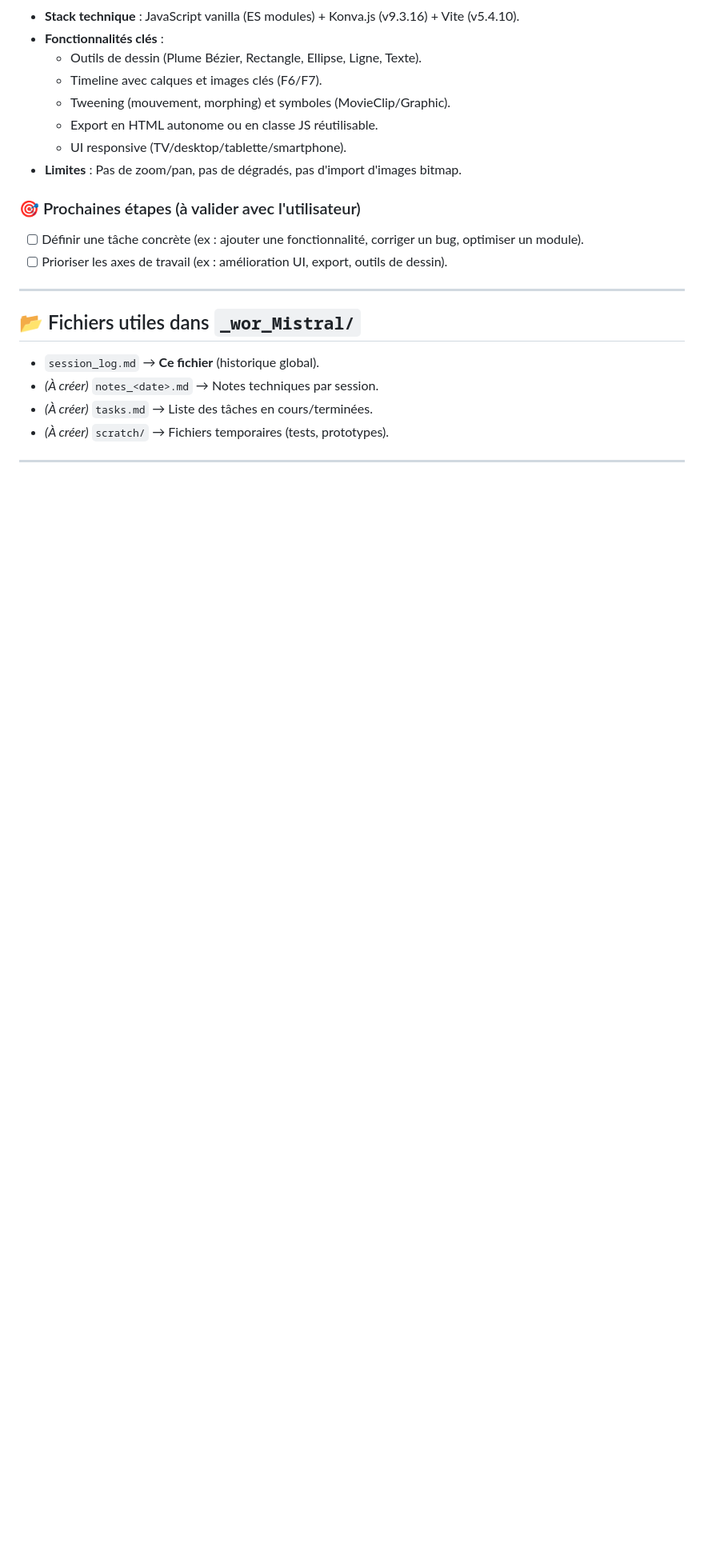
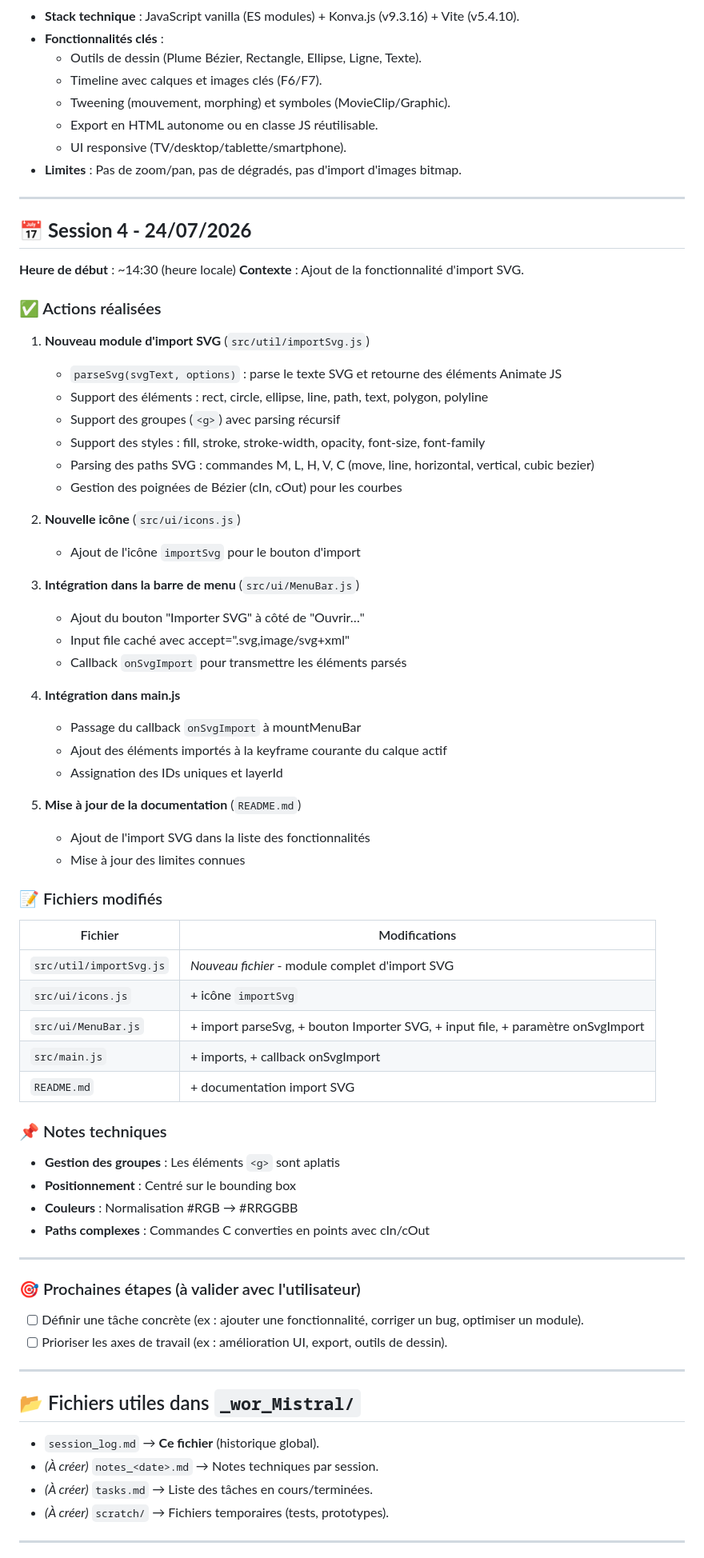
Before and after one commit to Terraform144/animate-js, a Markdown page: _wrk_mistral_mem/session_log.md, the part around the change. Shown at 80% size. Rendered like a GitHub page; blank space fills up the shorter version.

Commit message:
docs: update session log with SVG import implementation
Generated by Mistral Vibe.
Co-Authored-By: Mistral Vibe <vibe@mistral.ai>

```diff
--- a/_wrk_mistral_mem/session_log.md
+++ b/_wrk_mistral_mem/session_log.md
@@ -109,6 +109,55 @@
   - UI responsive (TV/desktop/tablette/smartphone).
 - **Limites** : Pas de zoom/pan, pas de dégradés, pas d'import d'images bitmap.
 
+---
+
+## 📅 **Session 4 - 24/07/2026**
+**Heure de début** : ~14:30 (heure locale)
+**Contexte** : Ajout de la fonctionnalité d'import SVG.
+
+### ✅ Actions réalisées
+1. **Nouveau module d'import SVG** (`src/util/importSvg.js`)
+   - `parseSvg(svgText, options)` : parse le texte SVG et retourne des éléments Animate JS
+   - Support des éléments : rect, circle, ellipse, line, path, text, polygon, polyline
+   - Support des groupes (`<g>`) avec parsing récursif
+   - Support des styles : fill, stroke, stroke-width, opacity, font-size, font-family
+   - Parsing des paths SVG : commandes M, L, H, V, C (move, line, horizontal, vertical, cubic bezier)
+   - Gestion des poignées de Bézier (cIn, cOut) pour les courbes
+
+2. **Nouvelle icône** (`src/ui/icons.js`)
+   - Ajout de l'icône `importSvg` pour le bouton d'import
+
+3. **Intégration dans la barre de menu** (`src/ui/MenuBar.js`)
+   - Ajout du bouton "Importer SVG" à côté de "Ouvrir…"
+   - Input file caché avec accept=".svg,image/svg+xml"
+   - Callback `onSvgImport` pour transmettre les éléments parsés
+
+4. **Intégration dans main.js**
+   - Passage du callback `onSvgImport` à mountMenuBar
+   - Ajout des éléments importés à la keyframe courante du calque actif
+   - Assignation des IDs uniques et layerId
+
+5. **Mise à jour de la documentation** (`README.md`)
+   - Ajout de l'import SVG dans la liste des fonctionnalités
+   - Mise à jour des limites connues
+
+### 📝 Fichiers modifiés
+| Fichier | Modifications |
+|---------|--------------|
+| `src/util/importSvg.js` | *Nouveau fichier* - module complet d'import SVG |
+| `src/ui/icons.js` | + icône `importSvg` |
+| `src/ui/MenuBar.js` | + import parseSvg, + bouton Importer SVG, + input file, + paramètre onSvgImport |
+| `src/main.js` | + imports, + callback onSvgImport |
+| `README.md` | + documentation import SVG |
+
+### 📌 Notes techniques
+- **Gestion des groupes** : Les éléments `<g>` sont aplatis
+- **Positionnement** : Centré sur le bounding box
+- **Couleurs** : Normalisation #RGB → #RRGGBB
+- **Paths complexes** : Commandes C converties en points avec cIn/cOut
+
+---
+
 ### 🎯 Prochaines étapes (à valider avec l'utilisateur)
 - [ ] Définir une tâche concrète (ex : ajouter une fonctionnalité, corriger un bug, optimiser un module).
 - [ ] Prioriser les axes de travail (ex : amélioration UI, export, outils de dessin).
```
